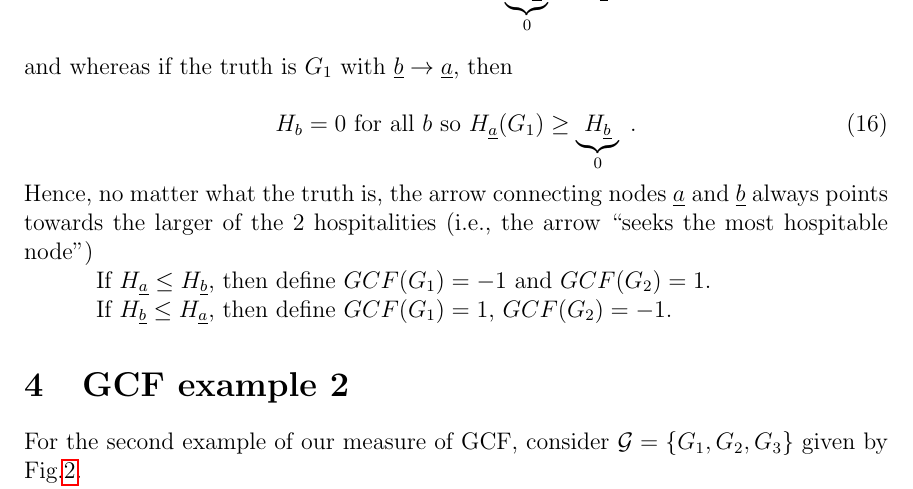
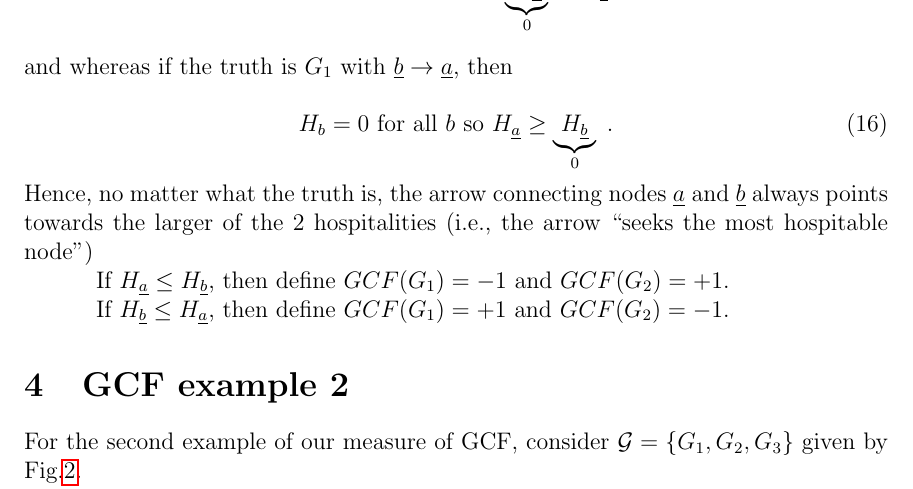
Before and after one commit to rrtucci/goodness-c-fit, a LaTeX document (gcf.tex): part of page 5 of 8, cut so that both start at the same text. Compiled offline with pdfLaTeX.

Commit message:
added term hospitality

```diff
--- a/gcf.tex
+++ b/gcf.tex
@@ -424,7 +424,7 @@ whereas if the truth is
 \beq
 H_b=0
 \text{ for all $b$ so }
-H_\rva(G_1)\geq
+H_\rva\geq
 \underbrace{H_\rvb}_0
 \;.
 \eeq
@@ -437,10 +437,10 @@ the larger of the 2 hospitalities
 node")
 
 If $H_\rva\leq  H_\rvb$, then define
-$GCF(G_1)=-1$ and $GCF(G_2)=1$.
+$GCF(G_1)=-1$ and $GCF(G_2)=+1$.
 
 If $H_\rvb\leq  H_\rva$, then define
-$GCF(G_1)=1$, $GCF(G_2)=-1$.
+$GCF(G_1)=+1$ and $GCF(G_2)=-1$.
 
 
 
```
Also changed, not shown: gcf.pdf.
